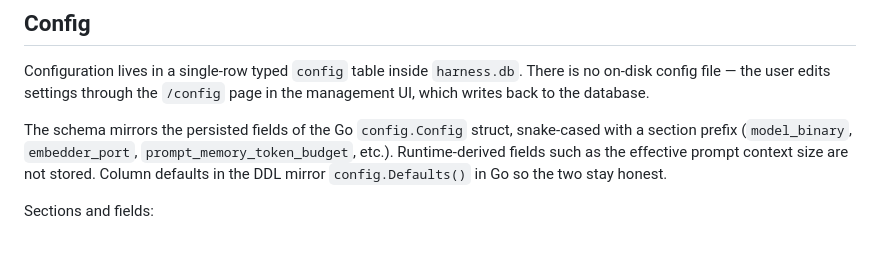
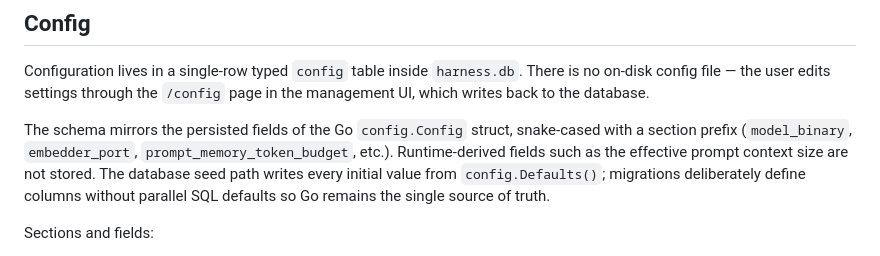
Before and after one commit to VrncQuentin/harness, a Markdown page: docs/architecture.md, the part around the change. Rendered like a GitHub page.

Commit message:
docs: clarify config default ownership (#349)

```diff
--- a/docs/architecture.md
+++ b/docs/architecture.md
@@ -367,7 +367,7 @@ The shared `harness.db` SQLite file (config + metrics + runtime control state) l
 
 Configuration lives in a single-row typed `config` table inside `harness.db`. There is no on-disk config file — the user edits settings through the `/config` page in the management UI, which writes back to the database.
 
-The schema mirrors the persisted fields of the Go `config.Config` struct, snake-cased with a section prefix (`model_binary`, `embedder_port`, `prompt_memory_token_budget`, etc.). Runtime-derived fields such as the effective prompt context size are not stored. Column defaults in the DDL mirror `config.Defaults()` in Go so the two stay honest.
+The schema mirrors the persisted fields of the Go `config.Config` struct, snake-cased with a section prefix (`model_binary`, `embedder_port`, `prompt_memory_token_budget`, etc.). Runtime-derived fields such as the effective prompt context size are not stored. The database seed path writes every initial value from `config.Defaults()`; migrations deliberately define columns without parallel SQL defaults so Go remains the single source of truth.
 
 Sections and fields:
 - **model:** `binary`, `model_path`, `ctx_size`, `gpu_layers`, `n_parallel`, `port`, `verbose`, `cache_type_k`, `cache_type_v`
```
